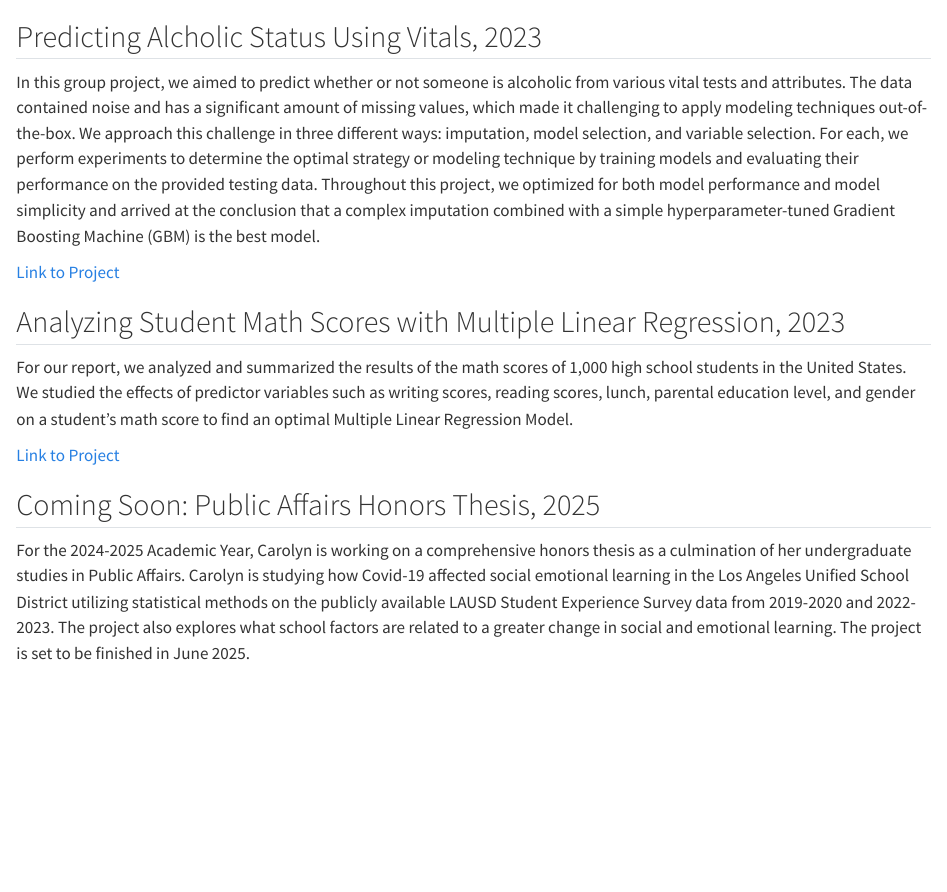
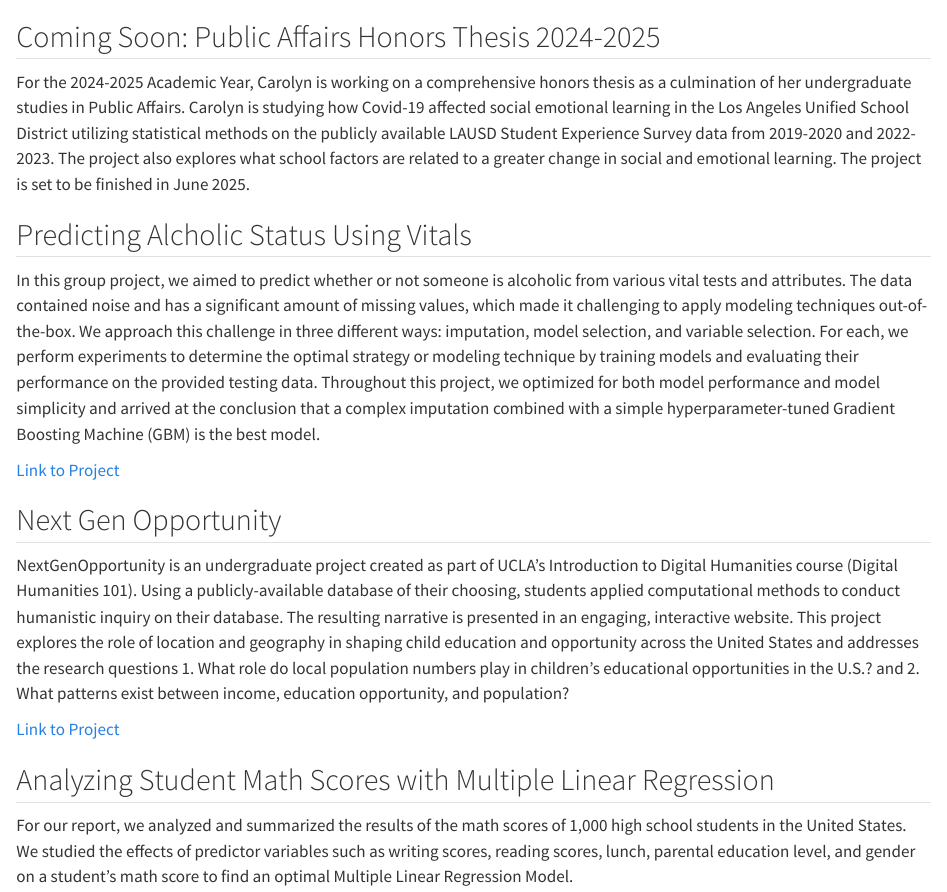
Before and after one commit to ccarolynwang/stats140xp-website-demo, a Quarto document (about.qmd): the page in a window 1100 px wide, from its top. Rendered offline with R 4.5, knitr and Pandoc in place of Quarto, with nearby package versions.

Commit message:
website updates

```diff
--- a/about.qmd
+++ b/about.qmd
@@ -1,12 +1,17 @@
-## Predicting Alcholic Status Using Vitals, 2023
+## Coming Soon: Public Affairs Honors Thesis 2024-2025
+For the 2024-2025 Academic Year, Carolyn is working on a comprehensive honors thesis as a culmination of her undergraduate studies in Public Affairs. Carolyn is studying how Covid-19 affected social emotional learning in the Los Angeles Unified School District utilizing statistical methods on the publicly available LAUSD Student Experience Survey data from 2019-2020 and 2022-2023. The project also explores what school factors are related to a greater change in social and emotional learning. The project is set to be finished in June 2025.
+
+## Predicting Alcholic Status Using Vitals
 In this group project, we aimed to predict whether or not someone is alcoholic from various vital tests and attributes. The data contained noise and has a significant amount of missing values, which made it challenging to apply modeling techniques out-of-the-box. We approach this challenge in three different ways: imputation, model selection, and variable selection. For each, we perform experiments to determine the optimal strategy or modeling technique by training models and evaluating their performance on the provided testing data. Throughout this project, we optimized for both model performance and model simplicity and arrived at the conclusion that a complex imputation combined with a simple hyperparameter-tuned Gradient Boosting Machine (GBM) is the best model.
 
 [Link to Project](/101c paper.pdf)
 
-## Analyzing Student Math Scores with Multiple Linear Regression, 2023
+## Next Gen Opportunity
+NextGenOpportunity is an undergraduate project created as part of UCLA's Introduction to Digital Humanities course (Digital Humanities 101). Using a publicly-available database of their choosing, students applied computational methods to conduct humanistic inquiry on their database. The resulting narrative is presented in an engaging, interactive website. This project explores the role of location and geography in shaping child education and opportunity across the United States and addresses the research questions 1. What role do local population numbers play in children’s educational opportunities in the U.S.? and 2. What patterns exist between income, education opportunity, and population?
+
+[Link to Project](/https://nextgenopportunity.netlify.app)
+
+## Analyzing Student Math Scores with Multiple Linear Regression
 For our report, we analyzed and summarized the results of the math scores of 1,000 high school students in the United States. We studied the effects of predictor variables such as writing scores, reading scores, lunch, parental education level, and gender on a student’s math score to find an optimal Multiple Linear Regression Model.
 
 [Link to Project](/Stats 101a final project presentation.pdf)
-
-## Coming Soon: Public Affairs Honors Thesis, 2025
-For the 2024-2025 Academic Year, Carolyn is working on a comprehensive honors thesis as a culmination of her undergraduate studies in Public Affairs. Carolyn is studying how Covid-19 affected social emotional learning in the Los Angeles Unified School District utilizing statistical methods on the publicly available LAUSD Student Experience Survey data from 2019-2020 and 2022-2023. The project also explores what school factors are related to a greater change in social and emotional learning. The project is set to be finished in June 2025.
```
Also changed, not shown: 2 other files.
